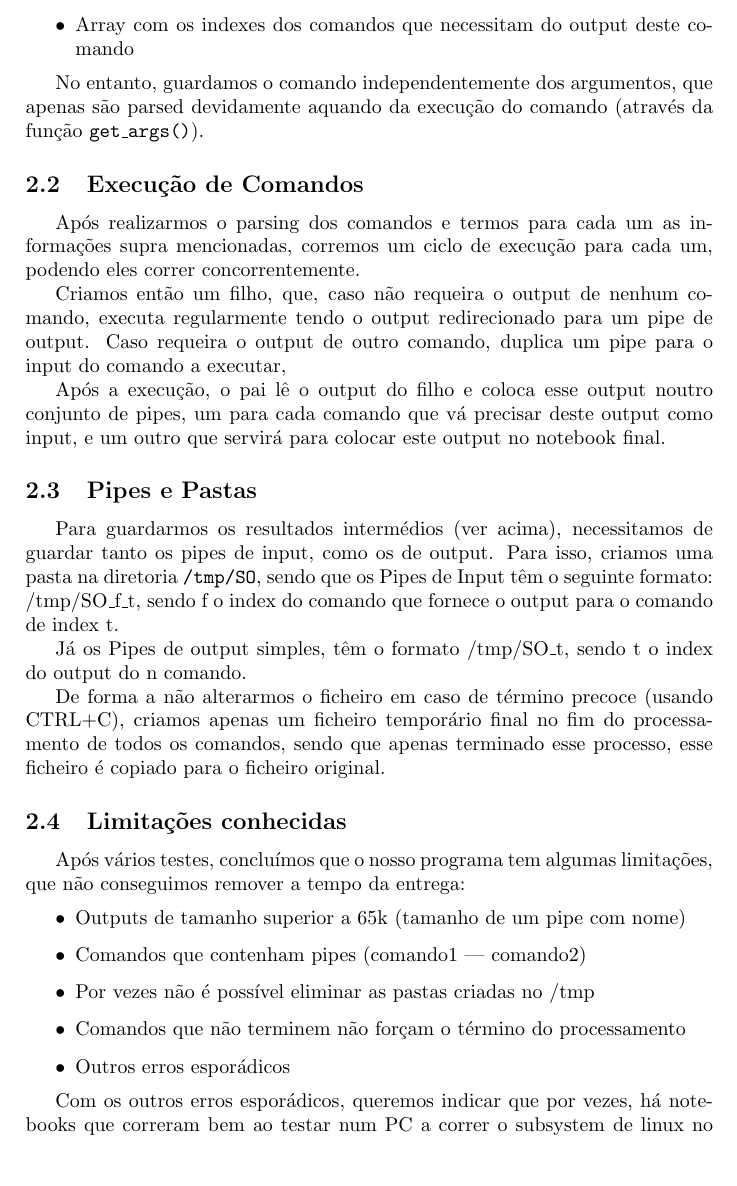
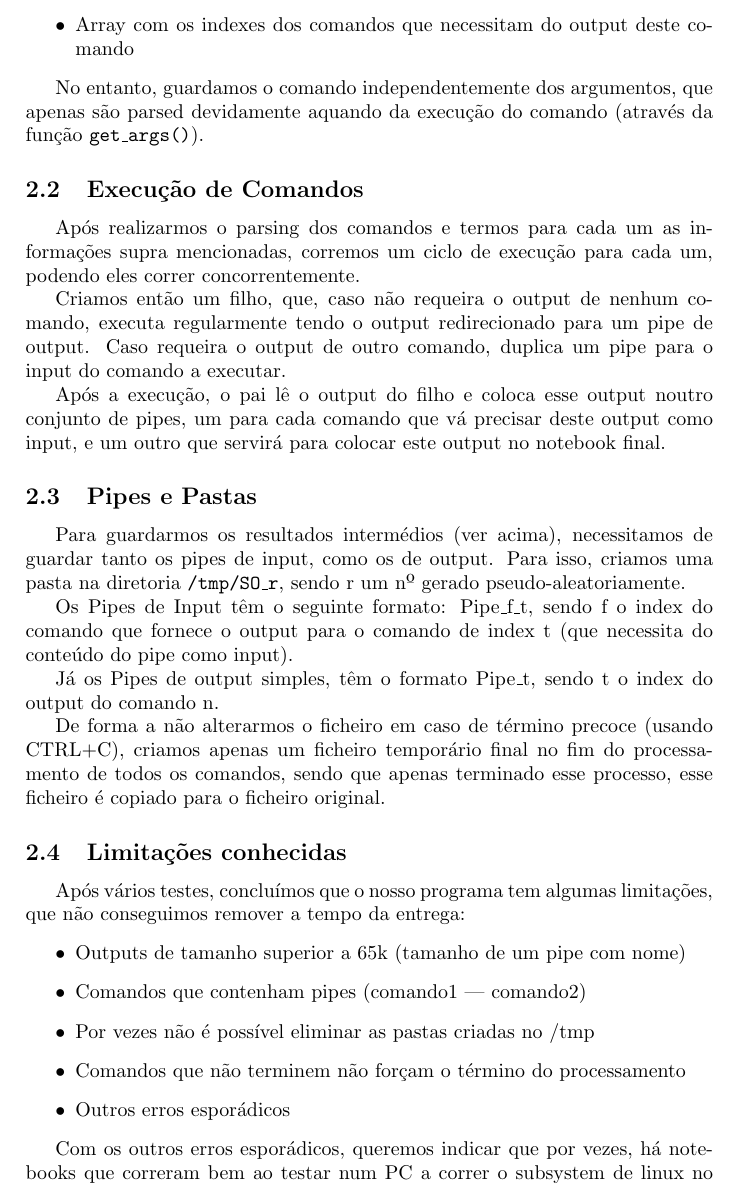
Before and after one commit to alves-luis/so-notebook_parser, a LaTeX document (report.tex): part of page 2 of 3, cut so that both start at the same text, the shorter picture padded with empty space. Compiled offline with pdfLaTeX.

Commit message:
Small change (not done yet)
Only to sync between Pcs

```diff
--- a/report.tex
+++ b/report.tex
@@ -47,7 +47,7 @@ José Costa (A82136)\\\\
 		correr concorrentemente.
 		\par Criamos então um filho, que, caso não requeira o output de nenhum comando,
 		executa regularmente tendo o output redirecionado para um pipe de output. Caso
-		requeira o output de outro comando, duplica um pipe para o input do comando a executar,
+		requeira o output de outro comando, duplica um pipe para o input do comando a executar.
 		\par Após a execução, o pai lê o output do filho e coloca esse output noutro conjunto
 		de pipes, um para cada comando que vá precisar deste output como input, e um outro
 		que servirá para colocar este output no notebook final.
@@ -55,10 +55,11 @@ José Costa (A82136)\\\\
 	\subsection{Pipes e Pastas}
 		\tab Para guardarmos os resultados intermédios (ver acima), necessitamos de guardar
 		tanto os pipes de input, como os de output. Para isso, criamos uma pasta na diretoria
-		\texttt{/tmp/SO}, sendo que os Pipes de Input têm o seguinte formato: /tmp/SO\_f\_t, sendo
-		f o index do comando que fornece o output para o comando de index t.
-		\par Já os Pipes de output simples, têm o formato /tmp/SO\_t, sendo t o index do output
-		do n comando.
+		\texttt{/tmp/SO\_r}, sendo r um nº gerado pseudo-aleatoriamente.
+		\par Os Pipes de Input têm o seguinte formato: Pipe\_f\_t, sendo
+		f o index do comando que fornece o output para o comando de index t (que necessita do conteúdo do pipe como input).
+		\par Já os Pipes de output simples, têm o formato Pipe\_t, sendo t o index do output
+		do comando n.
 		\par De forma a não alterarmos o ficheiro em caso de término precoce (usando CTRL+C),
 		criamos apenas um ficheiro temporário final no fim do processamento de todos os comandos,
 		sendo que apenas terminado esse processo, esse ficheiro é copiado para o ficheiro
```
Also changed, not shown: report.tex (2 more changed lines).
